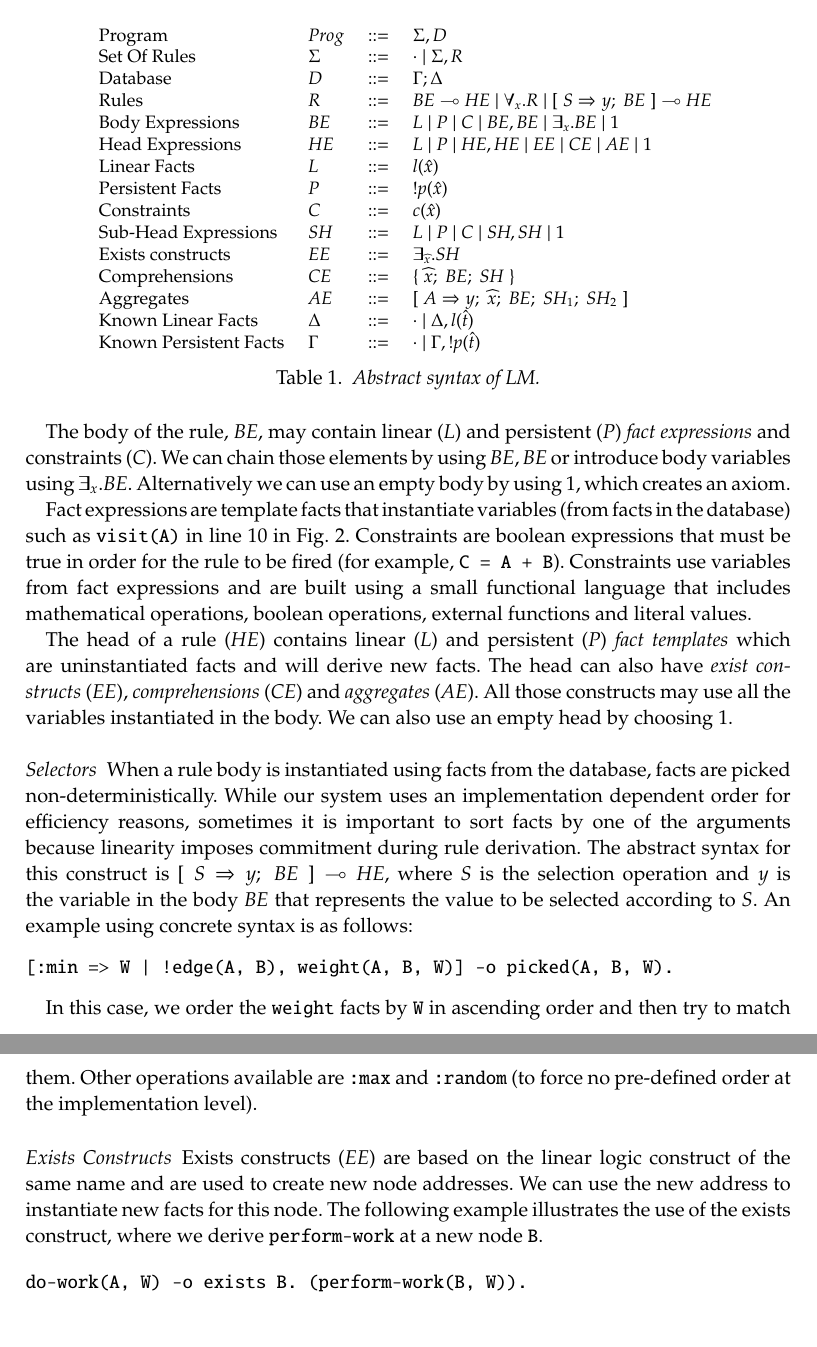
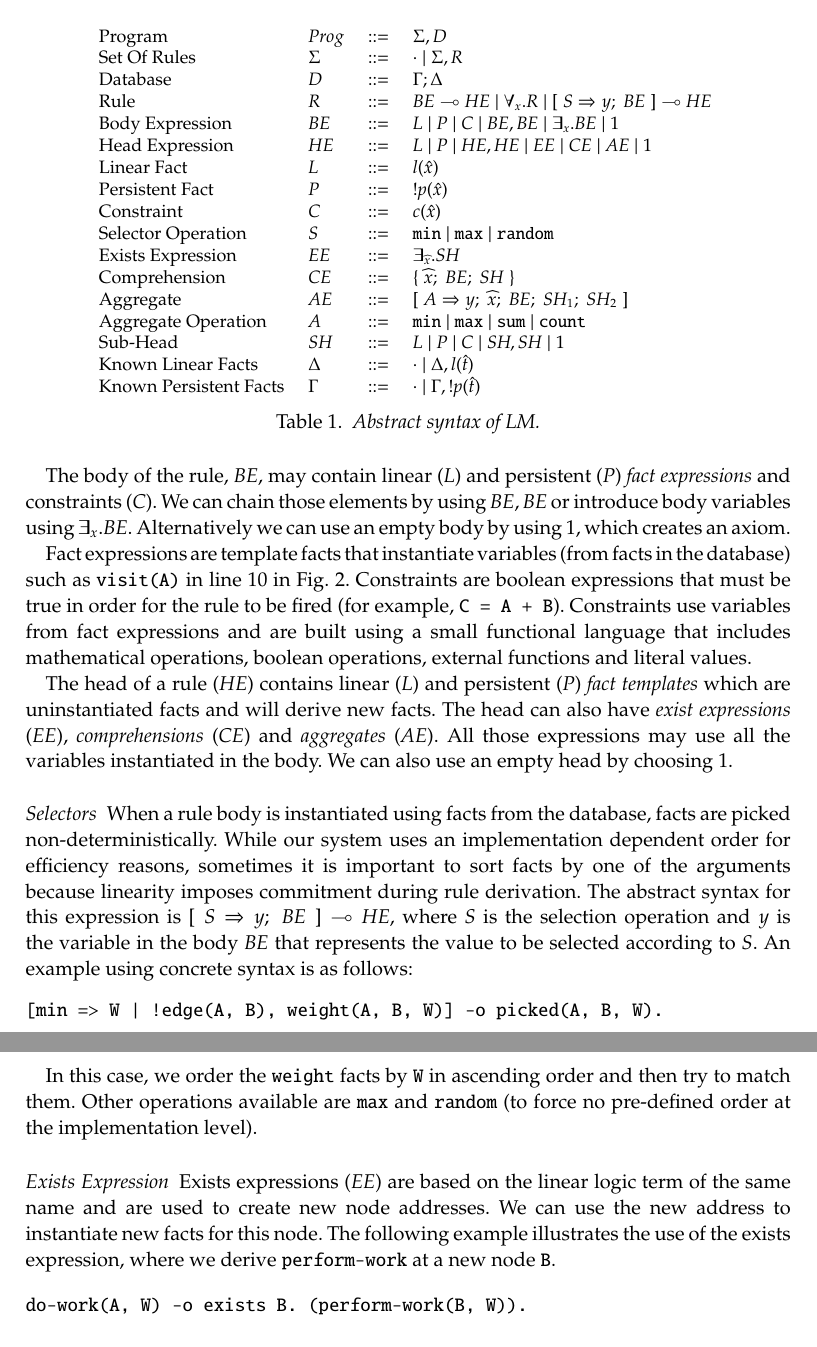
Before and after one commit to flavioc/ICLP-2014, a LaTeX document (paper.tex, which reads language.tex): two parts of pages 5 and 6 of 21, joined at a grey line, cut so that both start at the same text. Compiled offline with pdfLaTeX; a LaTeX package or settings file that is missing is left out.

Commit message:
More corrections.

```diff
--- a/language.tex
+++ b/language.tex
@@ -17,19 +17,21 @@ the form $\selector$ (explained later).
   Program & $Prog$ & $::=$ & $\Sigma, D$ \\
   Set Of Rules & $\Sigma$ & $::=$ & $\cdot \; | \; \Sigma, R$\\
   Database & $D$ & $::=$ & $\Gamma; \Delta$ \\
-  Rules & $R$ & $::=$ & $BE \lolli HE \; | \; \forall_{x}. R \; | \; \selector$ \\
-  Body Expressions & $BE$ & $::=$ & $L \; | \; P \; | \; C \; | \; BE, BE \; | \; \exists_{x}. BE \; | \; 1$\\
-  Head Expressions & $HE$ & $::=$ & $L \; | \; P \; | \; HE, HE \; | \; EE \; | \; CE \; | \; AE \; | \; 1$\\
+  Rule & $R$ & $::=$ & $BE \lolli HE \; | \; \forall_{x}. R \; | \; \selector$ \\
+  Body Expression & $BE$ & $::=$ & $L \; | \; P \; | \; C \; | \; BE, BE \; | \; \exists_{x}. BE \; | \; 1$\\
+  Head Expression & $HE$ & $::=$ & $L \; | \; P \; | \; HE, HE \; | \; EE \; | \; CE \; | \; AE \; | \; 1$\\
 
-  Linear Facts & $L$ & $::=$ & $l(\hat{x})$\\
-  Persistent Facts & $P$ & $::=$ & $\bang p(\hat{x})$\\
-  Constraints & $C$ & $::=$ & $c(\hat{x})$ \\
+  Linear Fact & $L$ & $::=$ & $l(\hat{x})$\\
+  Persistent Fact & $P$ & $::=$ & $\bang p(\hat{x})$\\
+  Constraint & $C$ & $::=$ & $c(\hat{x})$ \\
+  Selector Operation & $S$ & $::=$ & $\mathtt{min} \; | \; \mathtt{max} \; | \; \mathtt{random}$\\
 
-  Sub-Head Expressions & $SH$ & $::=$ & $L \; | \; P \; | \; C \; | \; SH, SH \; | \; 1$\\
+  Exists Expression & $EE$ & $::=$ & $\exists_{\widehat{x}}. SH$ \\
+  Comprehension & $CE$ & $::=$ & $\comprehension$ \\
+  Aggregate & $AE$ & $::=$ & $\aggregate$ \\
+  Aggregate Operation & $A$ & $::=$ & $\mathtt{min} \; | \; \mathtt{max} \; | \; \mathtt{sum} \; | \; \mathtt{count}$ \\
 
-  Exists constructs & $EE$ & $::=$ & $\exists_{\widehat{x}}. SH$ \\
-  Comprehensions & $CE$ & $::=$ & $\comprehension$ \\
-  Aggregates & $AE$ & $::=$ & $\aggregate$ \\
+  Sub-Head & $SH$ & $::=$ & $L \; | \; P \; | \; C \; | \; SH, SH \; | \; 1$\\
 
   Known Linear Facts & $\Delta$ & $::=$ & $\cdot \; | \; \Delta, l(\hat{t})$ \\
   Known Persistent Facts & $\Gamma$ & $::=$ & $\cdot \; | \; \Gamma, \bang p(\hat{t})$ \\
@@ -46,7 +48,7 @@ Fact expressions are template facts that instantiate variables
 Constraints are boolean expressions that must
 be true in order for the rule to be fired (for example, \texttt{C~=~A~+~B}). Constraints use variables from fact expressions and are built using a small functional language that includes mathematical operations, boolean operations, external functions and literal values.
 
-The head of a rule ($HE$) contains linear ($L$) and persistent ($P$) \emph{fact templates} which are uninstantiated facts and will derive new facts. The head can also have \emph{exist constructs} ($EE$), \emph{comprehensions} ($CE$) and \emph{aggregates} ($AE$). All those constructs
+The head of a rule ($HE$) contains linear ($L$) and persistent ($P$) \emph{fact templates} which are uninstantiated facts and will derive new facts. The head can also have \emph{exist expressions} ($EE$), \emph{comprehensions} ($CE$) and \emph{aggregates} ($AE$). All those expressions
 may use all the variables instantiated in the body. We can also use an empty head by choosing $1$.
 
 \paragraph{Selectors}
@@ -55,24 +57,23 @@ When a rule body is instantiated using facts from the database, facts are picked
 non-deterministically. While our system uses an implementation dependent order for
 efficiency reasons, sometimes it is important to sort facts by one of the arguments
 because linearity imposes commitment during rule derivation. The abstract syntax for
-this construct is $\selector$, where
-$S$ is the selection operation and $y$ is the variable in the body $BE$ that
-represents the value to be selected according to $S$.
+this expression is $\selector$, where $S$ is the selection operation and $y$ is the
+variable in the body $BE$ that represents the value to be selected according to $S$.
 An example using concrete syntax is as follows:
 
 \begin{Verbatim}
-[:min => W | !edge(A, B), weight(A, B, W)] -o picked(A, B, W).
+[min => W | !edge(A, B), weight(A, B, W)] -o picked(A, B, W).
 \end{Verbatim}
 
 In this case, we order the \texttt{weight} facts by \texttt{W} in ascending order and then try
-to match them. Other operations available are \texttt{:max} and \texttt{:random} (to force no pre-defined order at the
+to match them. Other operations available are \texttt{max} and \texttt{random} (to force no pre-defined order at the
 implementation level).
 
-\paragraph{Exists Constructs}
+\paragraph{Exists Expression}
 
-Exists constructs ($EE$) are based on the linear logic construct of the same name and are used to create new node addresses.
+Exists expressions ($EE$) are based on the linear logic term of the same name and are used to create new node addresses.
 We can use the new address to instantiate new facts for this node.
-The following example illustrates the use of the exists construct, where we derive
+The following example illustrates the use of the exists expression, where we derive
 \texttt{perform-work} at a new node \texttt{B}.
 
 \begin{Verbatim}
```
Also changed, not shown: example.tex (+6 -6 lines), programs.tex (+2 -0 lines), language.tex (4 more changed lines).
